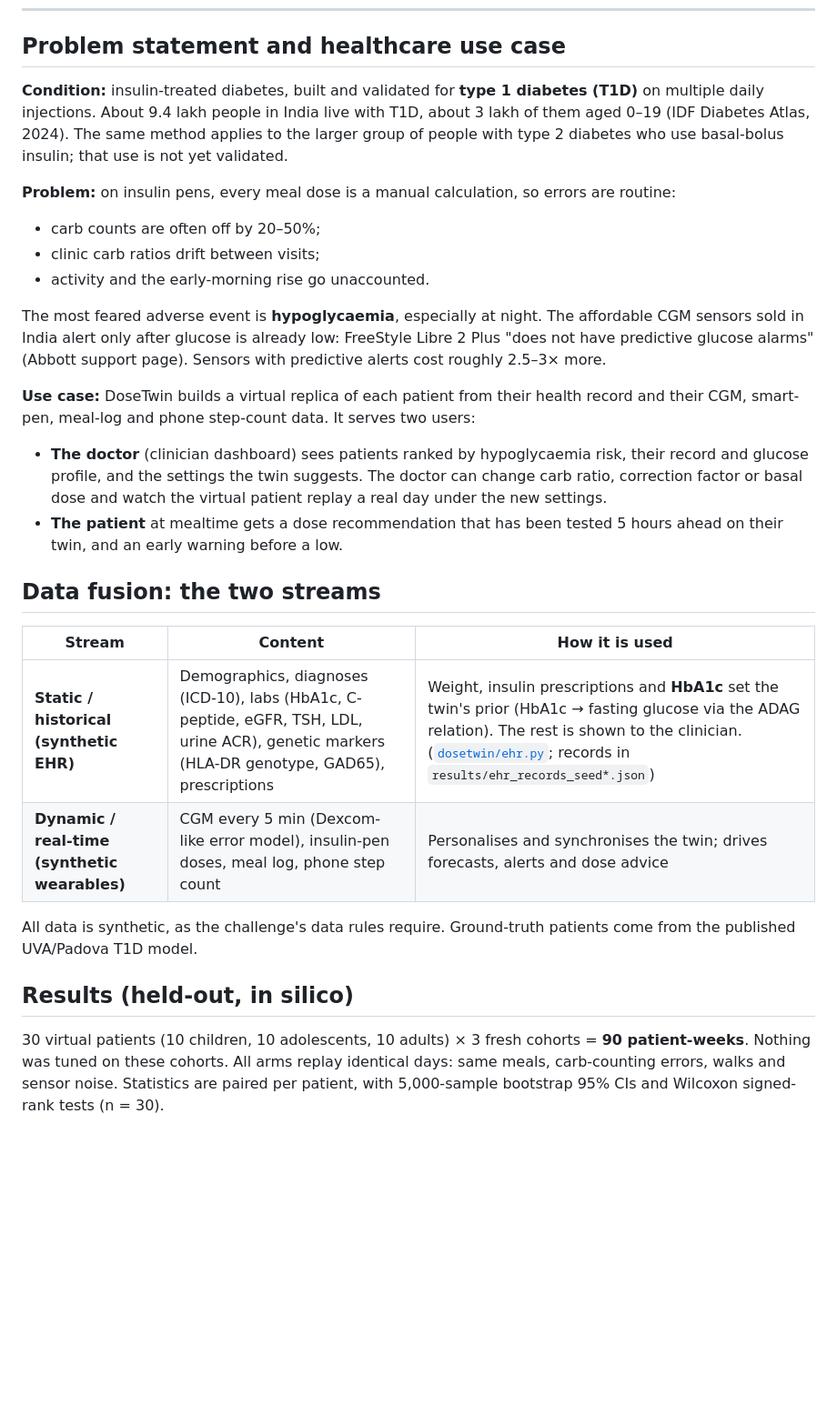
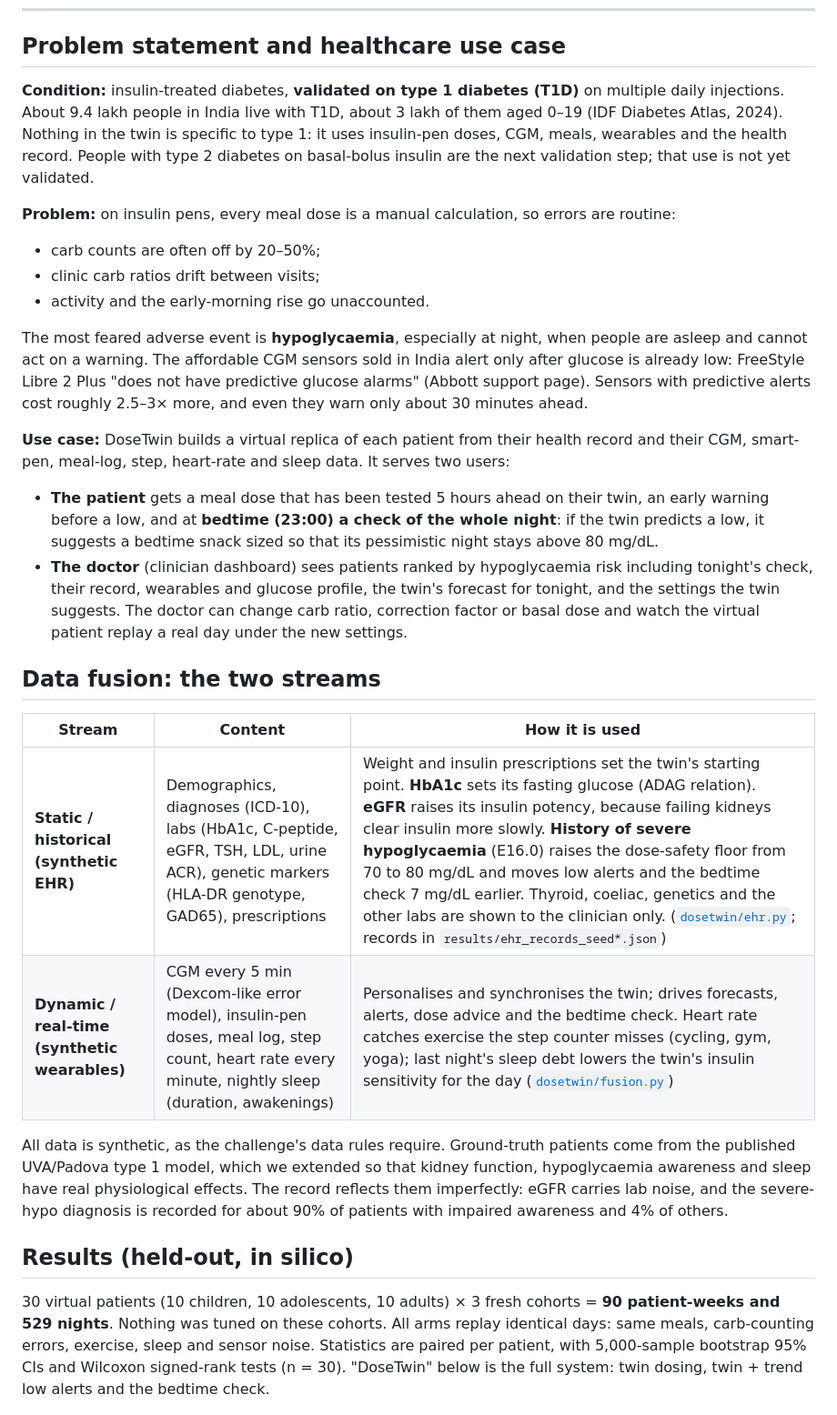
Before and after one commit to Varshith2403315/TeamDrafts_IITGoa, a Markdown page: README.md, the part around one of its changes. Shown at 91% size. GitHub-like rendering; blank space fills up the shorter version.

```diff
--- a/README.md
+++ b/README.md
@@ -20,31 +20,31 @@
 
 ## Problem statement and healthcare use case
 
-**Condition:** insulin-treated diabetes, built and validated for **type 1 diabetes (T1D)** on multiple daily injections. About 9.4 lakh people in India live with T1D, about 3 lakh of them aged 0–19 (IDF Diabetes Atlas, 2024). The same method applies to the larger group of people with type 2 diabetes who use basal-bolus insulin; that use is not yet validated.
+**Condition:** insulin-treated diabetes, **validated on type 1 diabetes (T1D)** on multiple daily injections. About 9.4 lakh people in India live with T1D, about 3 lakh of them aged 0–19 (IDF Diabetes Atlas, 2024). Nothing in the twin is specific to type 1: it uses insulin-pen doses, CGM, meals, wearables and the health record. People with type 2 diabetes on basal-bolus insulin are the next validation step; that use is not yet validated.
 
 **Problem:** on insulin pens, every meal dose is a manual calculation, so errors are routine:
 - carb counts are often off by 20–50%;
 - clinic carb ratios drift between visits;
 - activity and the early-morning rise go unaccounted.
 
-The most feared adverse event is **hypoglycaemia**, especially at night. The affordable CGM sensors sold in India alert only after glucose is already low: FreeStyle Libre 2 Plus "does not have predictive glucose alarms" (Abbott support page). Sensors with predictive alerts cost roughly 2.5–3× more.
+The most feared adverse event is **hypoglycaemia**, especially at night, when people are asleep and cannot act on a warning. The affordable CGM sensors sold in India alert only after glucose is already low: FreeStyle Libre 2 Plus "does not have predictive glucose alarms" (Abbott support page). Sensors with predictive alerts cost roughly 2.5–3× more, and even they warn only about 30 minutes ahead.
 
-**Use case:** DoseTwin builds a virtual replica of each patient from their health record and their CGM, smart-pen, meal-log and phone step-count data. It serves two users:
-- **The doctor** (clinician dashboard) sees patients ranked by hypoglycaemia risk, their record and glucose profile, and the settings the twin suggests. The doctor can change carb ratio, correction factor or basal dose and watch the virtual patient replay a real day under the new settings.
-- **The patient** at mealtime gets a dose recommendation that has been tested 5 hours ahead on their twin, and an early warning before a low.
+**Use case:** DoseTwin builds a virtual replica of each patient from their health record and their CGM, smart-pen, meal-log, step, heart-rate and sleep data. It serves two users:
+- **The patient** gets a meal dose that has been tested 5 hours ahead on their twin, an early warning before a low, and at **bedtime (23:00) a check of the whole night**: if the twin predicts a low, it suggests a bedtime snack sized so that its pessimistic night stays above 80 mg/dL.
+- **The doctor** (clinician dashboard) sees patients ranked by hypoglycaemia risk including tonight's check, their record, wearables and glucose profile, the twin's forecast for tonight, and the settings the twin suggests. The doctor can change carb ratio, correction factor or basal dose and watch the virtual patient replay a real day under the new settings.
 
 ## Data fusion: the two streams
 
 | Stream | Content | How it is used |
 |---|---|---|
-| **Static / historical (synthetic EHR)** | Demographics, diagnoses (ICD-10), labs (HbA1c, C-peptide, eGFR, TSH, LDL, urine ACR), genetic markers (HLA-DR genotype, GAD65), prescriptions | Weight, insulin prescriptions and **HbA1c** set the twin's prior (HbA1c → fasting glucose via the ADAG relation). The rest is shown to the clinician. ([`dosetwin/ehr.py`](dosetwin/ehr.py); records in `results/ehr_records_seed*.json`) |
-| **Dynamic / real-time (synthetic wearables)** | CGM every 5 min (Dexcom-like error model), insulin-pen doses, meal log, phone step count | Personalises and synchronises the twin; drives forecasts, alerts and dose advice |
+| **Static / historical (synthetic EHR)** | Demographics, diagnoses (ICD-10), labs (HbA1c, C-peptide, eGFR, TSH, LDL, urine ACR), genetic markers (HLA-DR genotype, GAD65), prescriptions | Weight and insulin prescriptions set the twin's starting point. **HbA1c** sets its fasting glucose (ADAG relation). **eGFR** raises its insulin potency, because failing kidneys clear insulin more slowly. **History of severe hypoglycaemia** (E16.0) raises the dose-safety floor from 70 to 80 mg/dL and moves low alerts and the bedtime check 7 mg/dL earlier. Thyroid, coeliac, genetics and the other labs are shown to the clinician only. ([`dosetwin/ehr.py`](dosetwin/ehr.py); records in `results/ehr_records_seed*.json`) |
+| **Dynamic / real-time (synthetic wearables)** | CGM every 5 min (Dexcom-like error model), insulin-pen doses, meal log, step count, heart rate every minute, nightly sleep (duration, awakenings) | Personalises and synchronises the twin; drives forecasts, alerts, dose advice and the bedtime check. Heart rate catches exercise the step counter misses (cycling, gym, yoga); last night's sleep debt lowers the twin's insulin sensitivity for the day ([`dosetwin/fusion.py`](dosetwin/fusion.py)) |
 
-All data is synthetic, as the challenge's data rules require. Ground-truth patients come from the published UVA/Padova T1D model.
+All data is synthetic, as the challenge's data rules require. Ground-truth patients come from the published UVA/Padova type 1 model, which we extended so that kidney function, hypoglycaemia awareness and sleep have real physiological effects. The record reflects them imperfectly: eGFR carries lab noise, and the severe-hypo diagnosis is recorded for about 90% of patients with impaired awareness and 4% of others.
 
 ## Results (held-out, in silico)
 
-30 virtual patients (10 children, 10 adolescents, 10 adults) × 3 fresh cohorts = **90 patient-weeks**. Nothing was tuned on these cohorts. All arms replay identical days: same meals, carb-counting errors, walks and sensor noise. Statistics are paired per patient, with 5,000-sample bootstrap 95% CIs and Wilcoxon signed-rank tests (n = 30).
+30 virtual patients (10 children, 10 adolescents, 10 adults) × 3 fresh cohorts = **90 patient-weeks and 529 nights**. Nothing was tuned on these cohorts. All arms replay identical days: same meals, carb-counting errors, exercise, sleep and sensor noise. Statistics are paired per patient, with 5,000-sample bootstrap 95% CIs and Wilcoxon signed-rank tests (n = 30). "DoseTwin" below is the full system: twin dosing, twin + trend low alerts and the bedtime check.
 
 ![Outcomes](docs/figures/arms.png)
 
```
Also changed, not shown: other parts of README.md (+66 -32 lines).
